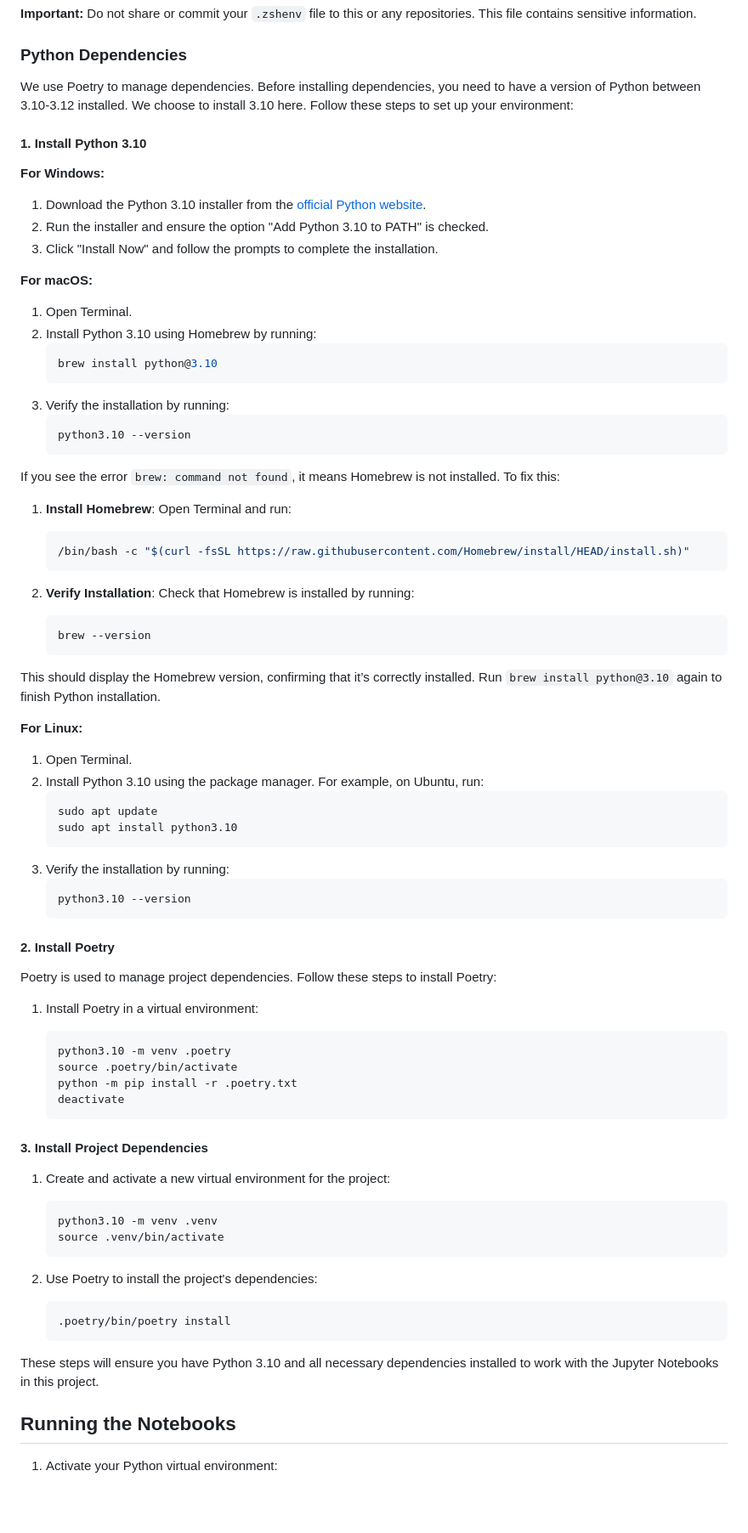
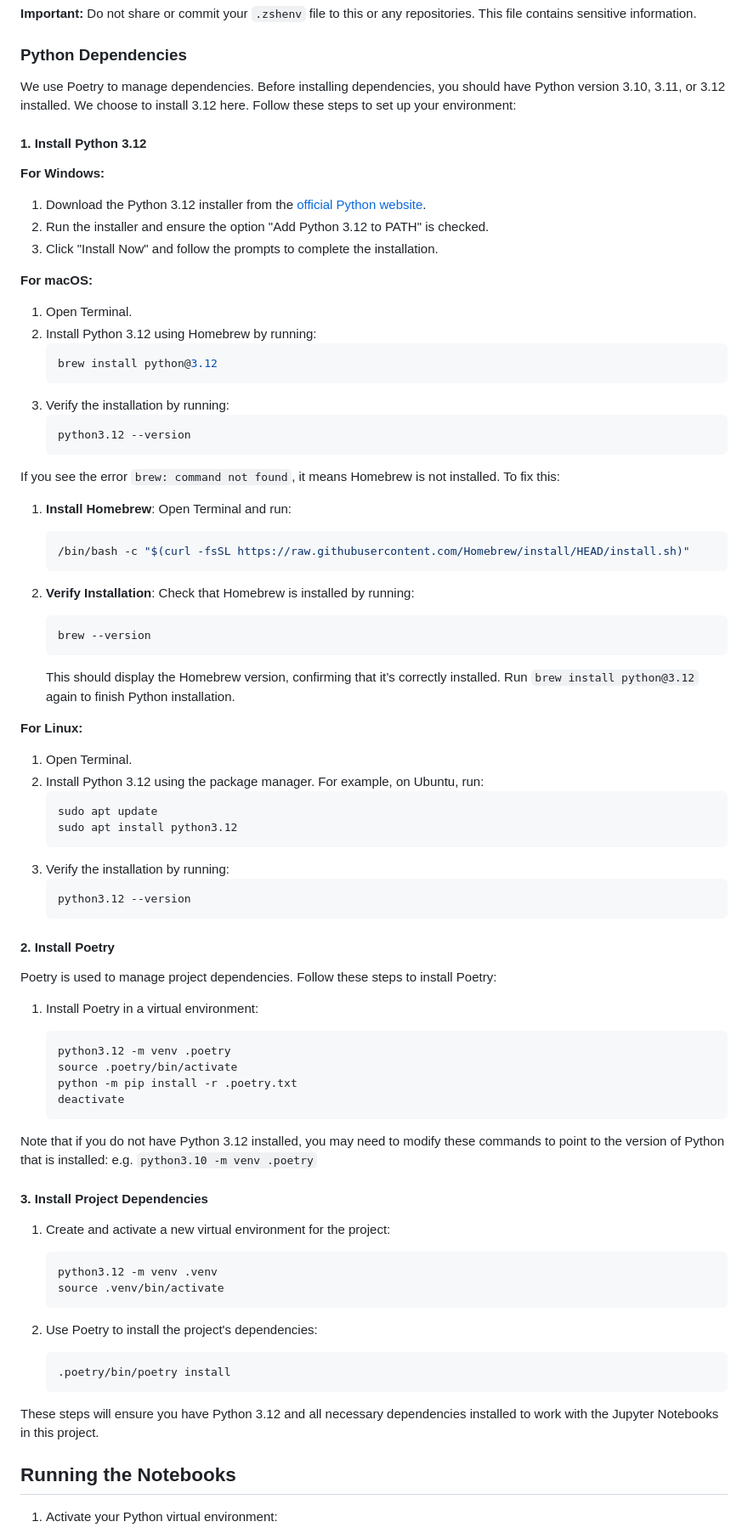
Before and after one commit to ralatsdc/springbok-nlm-kn, a Markdown page: README.md, the part around the change. Shown at 85% size. GitHub-like rendering; blank space fills up the shorter version.

Commit message:
Update README with python 3.12

````diff
--- a/README.md
+++ b/README.md
@@ -77,26 +77,26 @@ Here’s how to set up your API keys:
 
 ### Python Dependencies
 
-We use Poetry to manage dependencies. Before installing dependencies, you need to have a version of Python between 3.10-3.12 installed. We choose to install 3.10 here. Follow these steps to set up your environment:
+We use Poetry to manage dependencies. Before installing dependencies, you should have Python version 3.10, 3.11, or 3.12 installed. We choose to install 3.12 here. Follow these steps to set up your environment:
 
-#### 1. Install Python 3.10
+#### 1. Install Python 3.12
 
 **For Windows:**
 
-1. Download the Python 3.10 installer from the [official Python website](https://www.python.org/downloads/release/python-31013/).
-2. Run the installer and ensure the option "Add Python 3.10 to PATH" is checked.
+1. Download the Python 3.12 installer from the [official Python website](https://www.python.org/downloads/release/python-3125/).
+2. Run the installer and ensure the option "Add Python 3.12 to PATH" is checked.
 3. Click "Install Now" and follow the prompts to complete the installation.
 
 **For macOS:**
 
 1. Open Terminal.
-2. Install Python 3.10 using Homebrew by running:
+2. Install Python 3.12 using Homebrew by running:
     ```sh
-    brew install python@3.10
+    brew install python@3.12
     ```
 3. Verify the installation by running:
     ```sh
-    python3.10 --version
+    python3.12 --version
     ```
 
 If you see the error `brew: command not found`, it means Homebrew is not installed. To fix this:
@@ -113,19 +113,19 @@ If you see the error `brew: command not found`, it means Homebrew is not install
    brew --version
    ```
 
-This should display the Homebrew version, confirming that it’s correctly installed. Run `brew install python@3.10` again to finish Python installation.
+   This should display the Homebrew version, confirming that it’s correctly installed. Run `brew install python@3.12` again to finish Python installation.
 
 **For Linux:**
 
 1. Open Terminal.
-2. Install Python 3.10 using the package manager. For example, on Ubuntu, run:
+2. Install Python 3.12 using the package manager. For example, on Ubuntu, run:
     ```sh
     sudo apt update
-    sudo apt install python3.10
+    sudo apt install python3.12
     ```
 3. Verify the installation by running:
     ```sh
-    python3.10 --version
+    python3.12 --version
     ```
 
 #### 2. Install Poetry
@@ -135,18 +135,20 @@ Poetry is used to manage project dependencies. Follow these steps to install Poe
 1. Install Poetry in a virtual environment:
 
     ```sh
-    python3.10 -m venv .poetry
+    python3.12 -m venv .poetry
     source .poetry/bin/activate
     python -m pip install -r .poetry.txt
     deactivate
     ```
+
+Note that if you do not have Python 3.12 installed, you may need to modify these commands to point to the version of Python that is installed: e.g. `python3.10 -m venv .poetry`
 
 #### 3. Install Project Dependencies
 
 1. Create and activate a new virtual environment for the project:
 
     ```sh
-    python3.10 -m venv .venv
+    python3.12 -m venv .venv
     source .venv/bin/activate
     ```
 
@@ -156,7 +158,7 @@ Poetry is used to manage project dependencies. Follow these steps to install Poe
     .poetry/bin/poetry install
     ```
 
-These steps will ensure you have Python 3.10 and all necessary dependencies installed to work with the Jupyter Notebooks in this project.
+These steps will ensure you have Python 3.12 and all necessary dependencies installed to work with the Jupyter Notebooks in this project.
 
 
 ## Running the Notebooks
````
